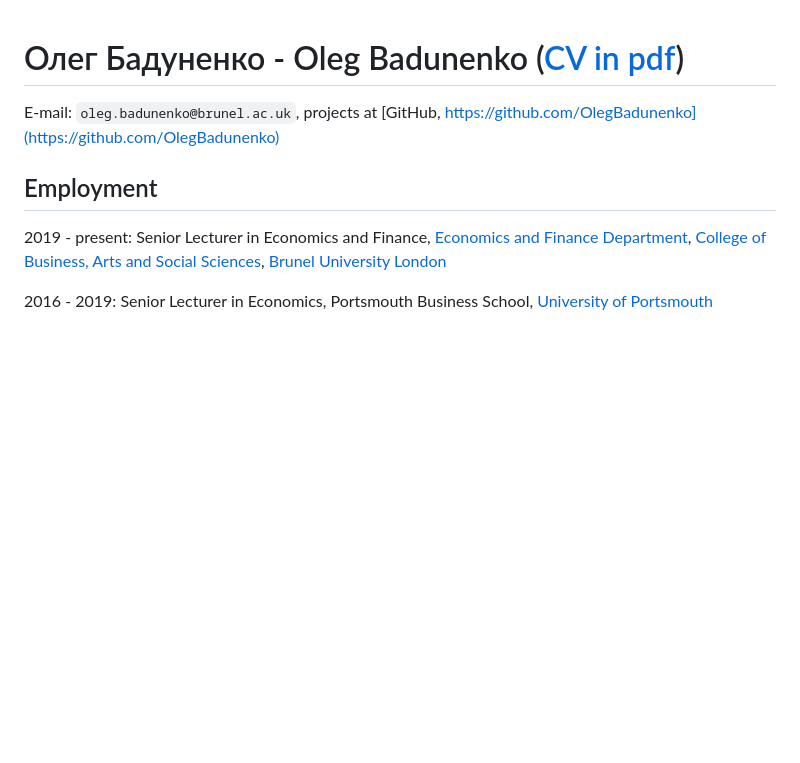
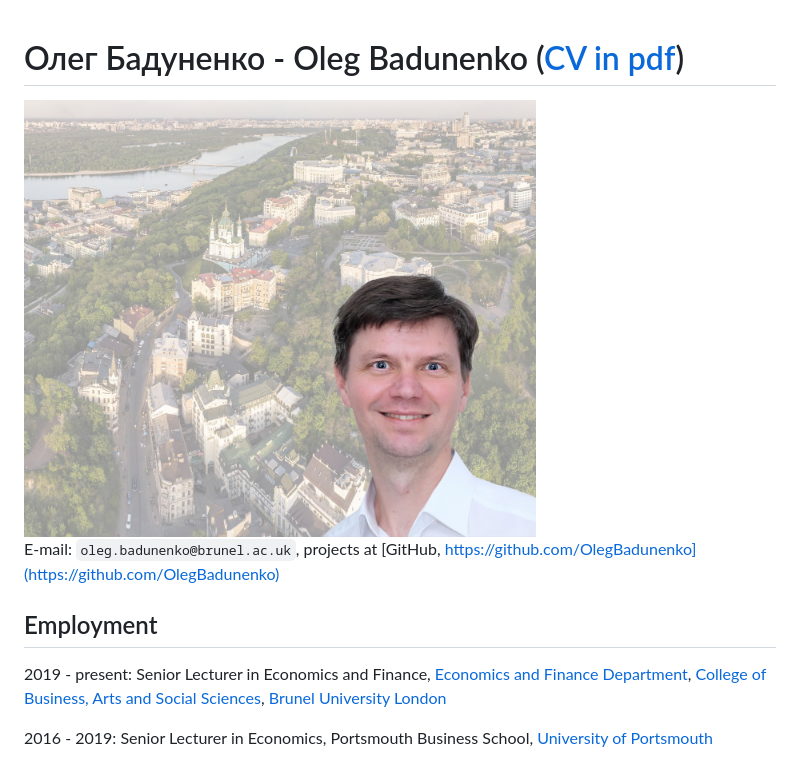
Before and after one commit to OlegBadunenko/OlegBadunenko.github.io, a Markdown page: README.md, the part around the change. Drawn GitHub-style; pictures changed too: And_Uzviz_17.jpg (added); blank space fills up the shorter version.

```diff
--- a/README.md
+++ b/README.md
@@ -1,4 +1,6 @@
 # Олег Бадуненко - Oleg Badunenko ([CV in pdf](https://drive.google.com/file/d/1D-6ev_3VyaraUQxy245oB2R6DXIP6pOD/view))
+
+<img src="And_Uzviz_17.jpg"  width="512" height="437">
 
 E-mail: `oleg.badunenko@brunel.ac.uk`, projects at [GitHub, https://github.com/OlegBadunenko](https://github.com/OlegBadunenko)
 
```
Also changed, not shown: 1 other file.
